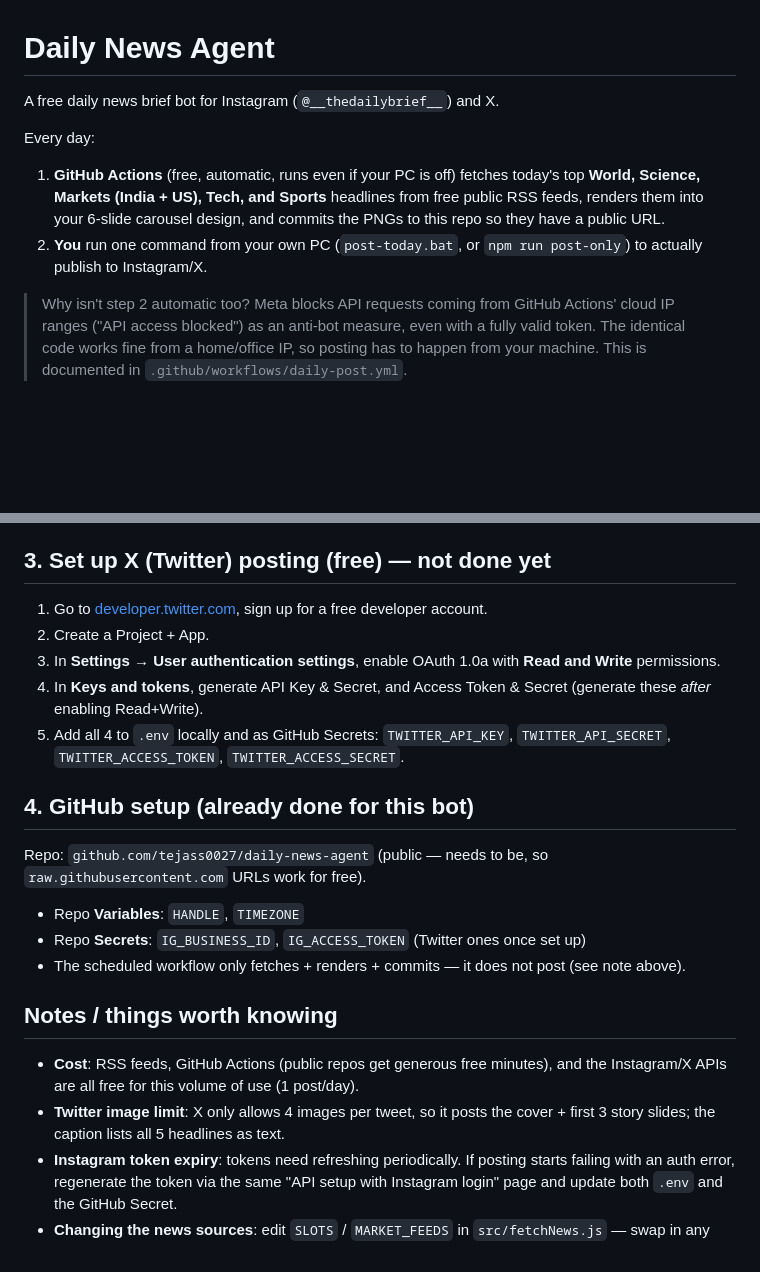
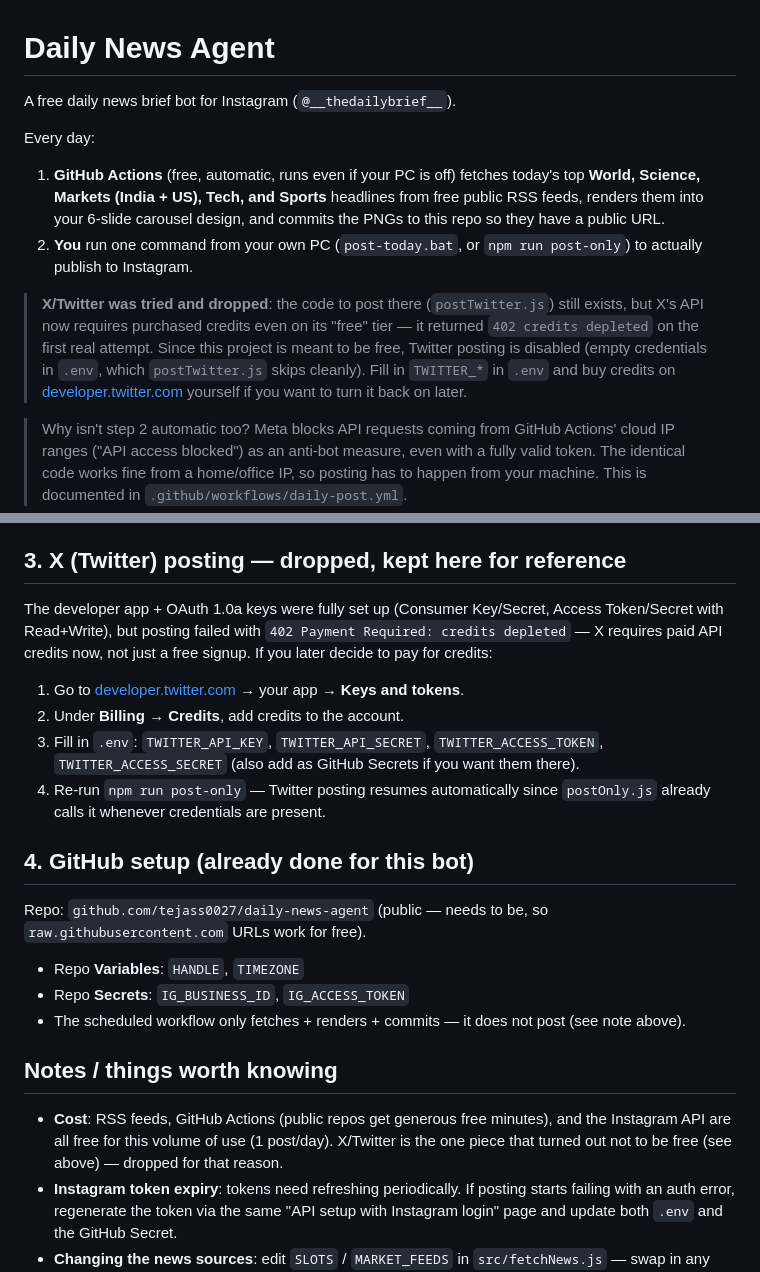
Before and after one commit to tejass0027/daily-news-agent, a Markdown page: README.md, 2 parts joined by grey strips. Drawn GitHub-style; blank space fills up the shorter version.

Commit message:
Document X/Twitter API's paid-credits requirement; bot stays Instagram-only
Co-Authored-By: Claude Sonnet 5 <noreply@anthropic.com>

```diff
--- a/README.md
+++ b/README.md
@@ -1,10 +1,12 @@
 # Daily News Agent
 
-A free daily news brief bot for Instagram (`@__thedailybrief__`) and X.
+A free daily news brief bot for Instagram (`@__thedailybrief__`).
 
 Every day:
 1. **GitHub Actions** (free, automatic, runs even if your PC is off) fetches today's top **World, Science, Markets (India + US), Tech, and Sports** headlines from free public RSS feeds, renders them into your 6-slide carousel design, and commits the PNGs to this repo so they have a public URL.
-2. **You** run one command from your own PC (`post-today.bat`, or `npm run post-only`) to actually publish to Instagram/X.
+2. **You** run one command from your own PC (`post-today.bat`, or `npm run post-only`) to actually publish to Instagram.
+
+> **X/Twitter was tried and dropped**: the code to post there (`postTwitter.js`) still exists, but X's API now requires purchased credits even on its "free" tier — it returned `402 credits depleted` on the first real attempt. Since this project is meant to be free, Twitter posting is disabled (empty credentials in `.env`, which `postTwitter.js` skips cleanly). Fill in `TWITTER_*` in `.env` and buy credits on [developer.twitter.com](https://developer.twitter.com) yourself if you want to turn it back on later.
 
 > Why isn't step 2 automatic too? Meta blocks API requests coming from GitHub Actions' cloud IP ranges ("API access blocked") as an anti-bot measure, even with a fully valid token. The identical code works fine from a home/office IP, so posting has to happen from your machine. This is documented in `.github/workflows/daily-post.yml`.
 
@@ -60,26 +62,26 @@ Instagram's API only lets **Business or Creator accounts** post automatically.
 6. Your Instagram-scoped user ID (`IG_BUSINESS_ID`) is **not** the numeric ID shown on that dashboard page — verify it by calling `https://graph.instagram.com/v21.0/me?fields=id,username&access_token=YOUR_TOKEN` and using the `id` it returns.
 7. These go in `.env` locally and as GitHub **Secrets** (`IG_BUSINESS_ID`, `IG_ACCESS_TOKEN`) for the render workflow's image-hosting to work end to end.
 
-## 3. Set up X (Twitter) posting (free) — not done yet
+## 3. X (Twitter) posting — dropped, kept here for reference
 
-1. Go to [developer.twitter.com](https://developer.twitter.com/en/portal/dashboard), sign up for a free developer account.
-2. Create a Project + App.
-3. In **Settings → User authentication settings**, enable OAuth 1.0a with **Read and Write** permissions.
-4. In **Keys and tokens**, generate API Key & Secret, and Access Token & Secret (generate these *after* enabling Read+Write).
-5. Add all 4 to `.env` locally and as GitHub Secrets: `TWITTER_API_KEY`, `TWITTER_API_SECRET`, `TWITTER_ACCESS_TOKEN`, `TWITTER_ACCESS_SECRET`.
+The developer app + OAuth 1.0a keys were fully set up (Consumer Key/Secret, Access Token/Secret with Read+Write), but posting failed with `402 Payment Required: credits depleted` — X requires paid API credits now, not just a free signup. If you later decide to pay for credits:
+
+1. Go to [developer.twitter.com](https://developer.twitter.com/en/portal/dashboard) → your app → **Keys and tokens**.
+2. Under **Billing → Credits**, add credits to the account.
+3. Fill in `.env`: `TWITTER_API_KEY`, `TWITTER_API_SECRET`, `TWITTER_ACCESS_TOKEN`, `TWITTER_ACCESS_SECRET` (also add as GitHub Secrets if you want them there).
+4. Re-run `npm run post-only` — Twitter posting resumes automatically since `postOnly.js` already calls it whenever credentials are present.
 
 ## 4. GitHub setup (already done for this bot)
 
 Repo: `github.com/tejass0027/daily-news-agent` (public — needs to be, so `raw.githubusercontent.com` URLs work for free).
 
 - Repo **Variables**: `HANDLE`, `TIMEZONE`
-- Repo **Secrets**: `IG_BUSINESS_ID`, `IG_ACCESS_TOKEN` (Twitter ones once set up)
+- Repo **Secrets**: `IG_BUSINESS_ID`, `IG_ACCESS_TOKEN`
 - The scheduled workflow only fetches + renders + commits — it does not post (see note above).
 
 ## Notes / things worth knowing
 
-- **Cost**: RSS feeds, GitHub Actions (public repos get generous free minutes), and the Instagram/X APIs are all free for this volume of use (1 post/day).
-- **Twitter image limit**: X only allows 4 images per tweet, so it posts the cover + first 3 story slides; the caption lists all 5 headlines as text.
+- **Cost**: RSS feeds, GitHub Actions (public repos get generous free minutes), and the Instagram API are all free for this volume of use (1 post/day). X/Twitter is the one piece that turned out not to be free (see above) — dropped for that reason.
 - **Instagram token expiry**: tokens need refreshing periodically. If posting starts failing with an auth error, regenerate the token via the same "API setup with Instagram login" page and update both `.env` and the GitHub Secret.
 - **Changing the news sources**: edit `SLOTS` / `MARKET_FEEDS` in `src/fetchNews.js` — swap in any RSS feed URL for any category.
 - **Changing the post time**: edit the `cron` line in `.github/workflows/daily-post.yml` (it's always in UTC).
```
